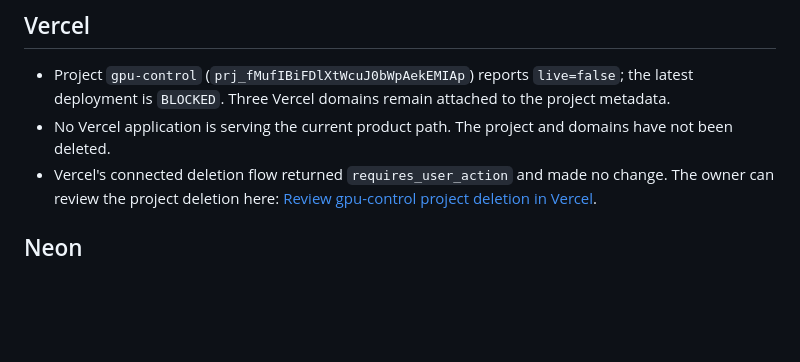
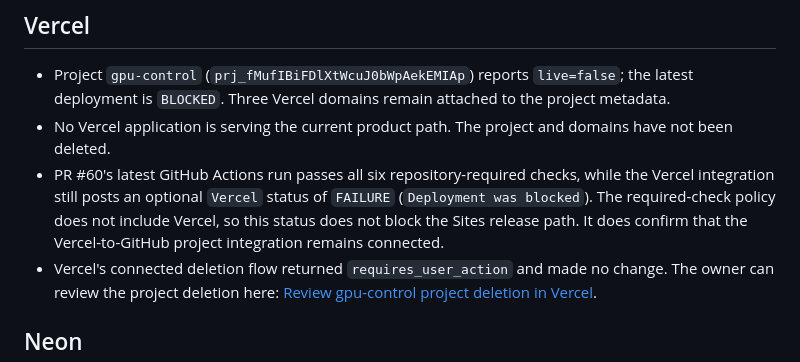
Before and after one commit to Unjuno/gpu-control, a Markdown page: docs/acceptance/2026-11-12-resource-retirement-inventory.md, the part around the change. Rendered like a GitHub page; blank space fills up the shorter version.

Commit message:
Record optional Vercel check in retirement inventory

```diff
--- a/docs/acceptance/2026-11-12-resource-retirement-inventory.md
+++ b/docs/acceptance/2026-11-12-resource-retirement-inventory.md
@@ -23,6 +23,11 @@ No database row contents, secrets, credentials, or tokens were read.
   attached to the project metadata.
 - No Vercel application is serving the current product path. The project and
   domains have not been deleted.
+- PR #60's latest GitHub Actions run passes all six repository-required checks,
+  while the Vercel integration still posts an optional `Vercel` status of
+  `FAILURE` (`Deployment was blocked`). The required-check policy does not
+  include Vercel, so this status does not block the Sites release path. It does
+  confirm that the Vercel-to-GitHub project integration remains connected.
 - Vercel's connected deletion flow returned `requires_user_action` and made no
   change. The owner can review the project deletion here:
   [Review gpu-control project deletion in Vercel](https://vercel.com/d?to=%2Funjunos-projects%2Fgpu-control%2Fsettings%2Fgeneral%23delete-project&title=Review+in+Vercel).
```
